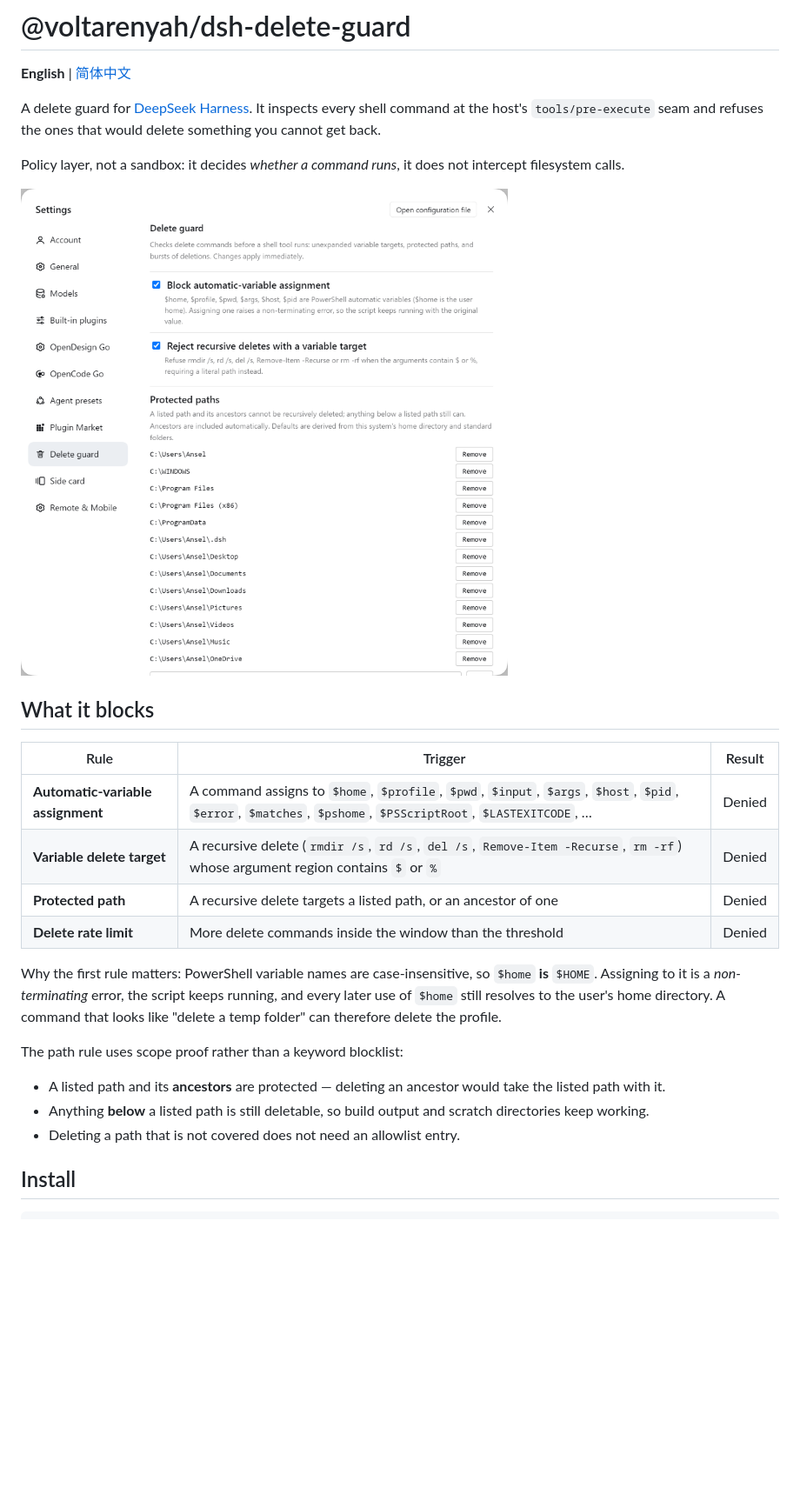
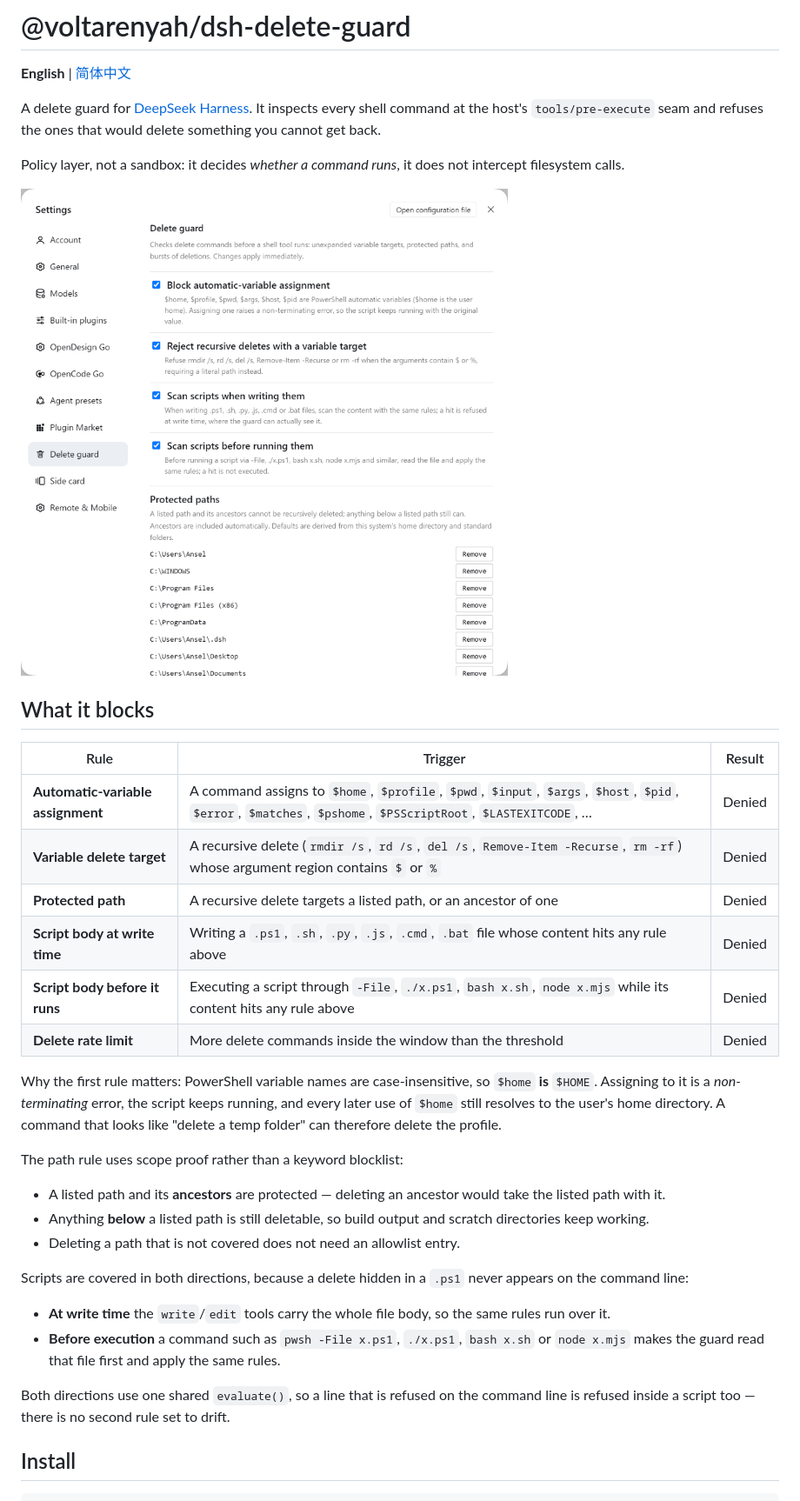
Before and after one commit to voltarenyah/dsh-delete-guard, a Markdown page: README.md, the part around one of its changes. Shown at 87% size. Drawn GitHub-style; pictures changed too: docs/settings-en.png; blank space fills up the shorter version.

```diff
--- a/README.md
+++ b/README.md
@@ -17,6 +17,8 @@ Policy layer, not a sandbox: it decides *whether a command runs*, it does not in
 | **Automatic-variable assignment** | A command assigns to `$home`, `$profile`, `$pwd`, `$input`, `$args`, `$host`, `$pid`, `$error`, `$matches`, `$pshome`, `$PSScriptRoot`, `$LASTEXITCODE`, … | Denied |
 | **Variable delete target** | A recursive delete (`rmdir /s`, `rd /s`, `del /s`, `Remove-Item -Recurse`, `rm -rf`) whose argument region contains `$` or `%` | Denied |
 | **Protected path** | A recursive delete targets a listed path, or an ancestor of one | Denied |
+| **Script body at write time** | Writing a `.ps1`, `.sh`, `.py`, `.js`, `.cmd`, `.bat` file whose content hits any rule above | Denied |
+| **Script body before it runs** | Executing a script through `-File`, `./x.ps1`, `bash x.sh`, `node x.mjs` while its content hits any rule above | Denied |
 | **Delete rate limit** | More delete commands inside the window than the threshold | Denied |
 
 Why the first rule matters: PowerShell variable names are case-insensitive, so `$home` **is** `$HOME`.
@@ -29,6 +31,16 @@ The path rule uses scope proof rather than a keyword blocklist:
 - A listed path and its **ancestors** are protected — deleting an ancestor would take the listed path with it.
 - Anything **below** a listed path is still deletable, so build output and scratch directories keep working.
 - Deleting a path that is not covered does not need an allowlist entry.
+
+Scripts are covered in both directions, because a delete hidden in a `.ps1` never appears on the
+command line:
+
+- **At write time** the `write`/`edit` tools carry the whole file body, so the same rules run over it.
+- **Before execution** a command such as `pwsh -File x.ps1`, `./x.ps1`, `bash x.sh` or `node x.mjs`
+  makes the guard read that file first and apply the same rules.
+
+Both directions use one shared `evaluate()`, so a line that is refused on the command line is refused
+inside a script too — there is no second rule set to drift.
 
 ## Install
 
```
Also changed, not shown: other parts of README.md (+3 -1 lines), README.zh-CN.md (+13 -1 lines), docs/settings-zh.png, 4 other files.
